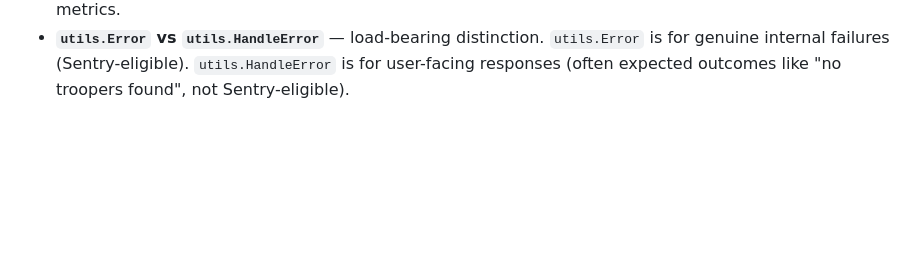
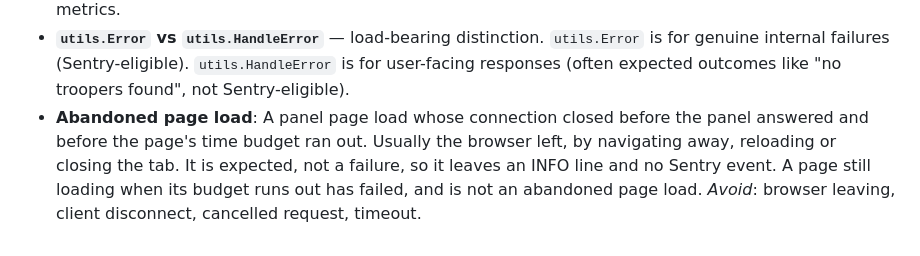
Before and after one commit to 7Cav/cavbot2, a Markdown page: CONTEXT.md, the part around the change. Rendered like a GitHub page; blank space fills up the shorter version.

```diff
--- a/CONTEXT.md
+++ b/CONTEXT.md
@@ -326,3 +326,10 @@ error signal. See ADR 0011.
   `utils.Error` is for genuine internal failures (Sentry-eligible).
   `utils.HandleError` is for user-facing responses (often expected outcomes
   like "no troopers found", not Sentry-eligible).
+- **Abandoned page load**: A panel page load whose connection closed before
+  the panel answered and before the page's time budget ran out. Usually the
+  browser left, by navigating away, reloading or closing the tab. It is
+  expected, not a failure, so it leaves an INFO line and no Sentry event. A
+  page still loading when its budget runs out has failed, and is not an
+  abandoned page load.
+  _Avoid_: browser leaving, client disconnect, cancelled request, timeout.
```
Also changed, not shown: docs/cutover-runbook.md (+6 -0 lines).
